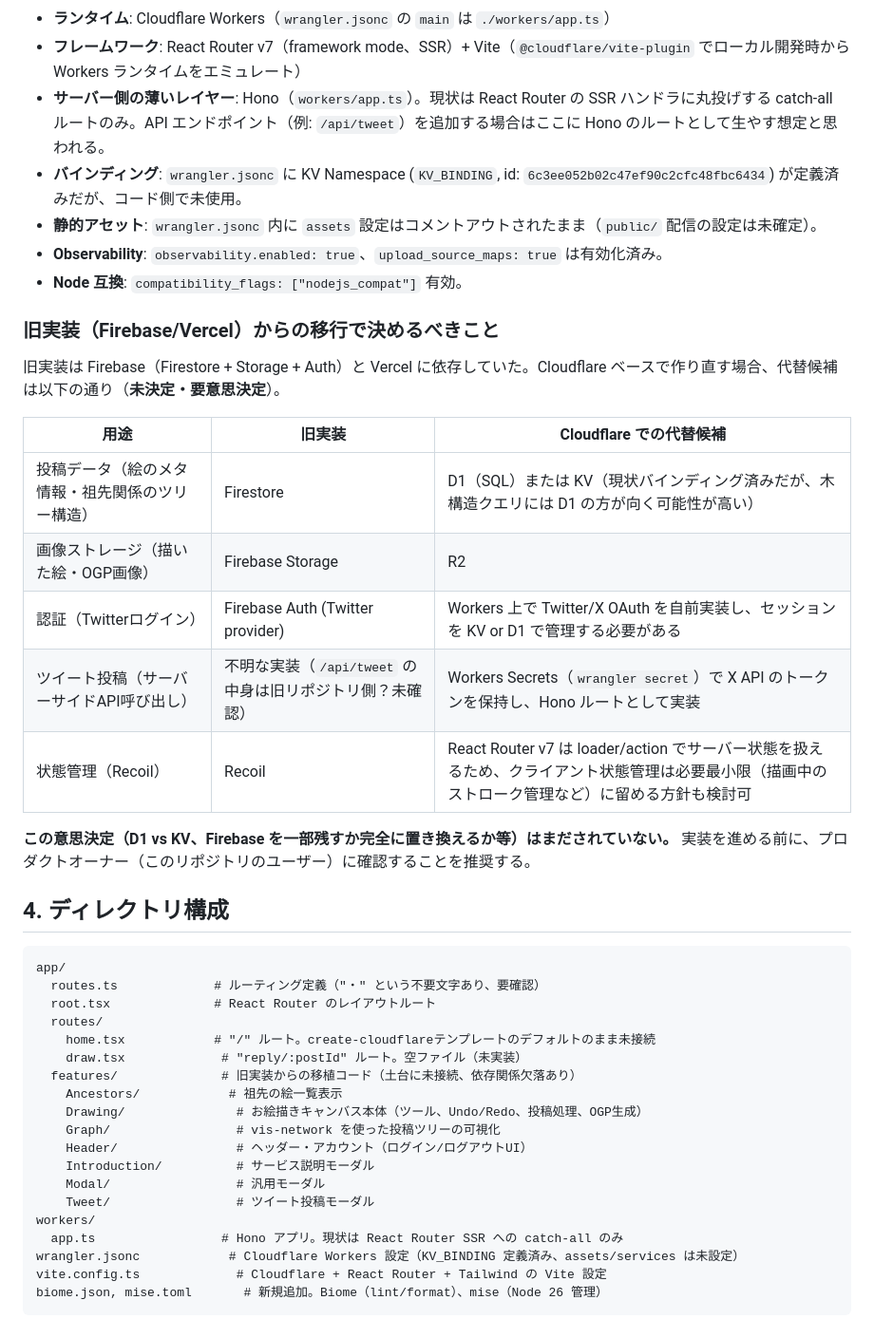
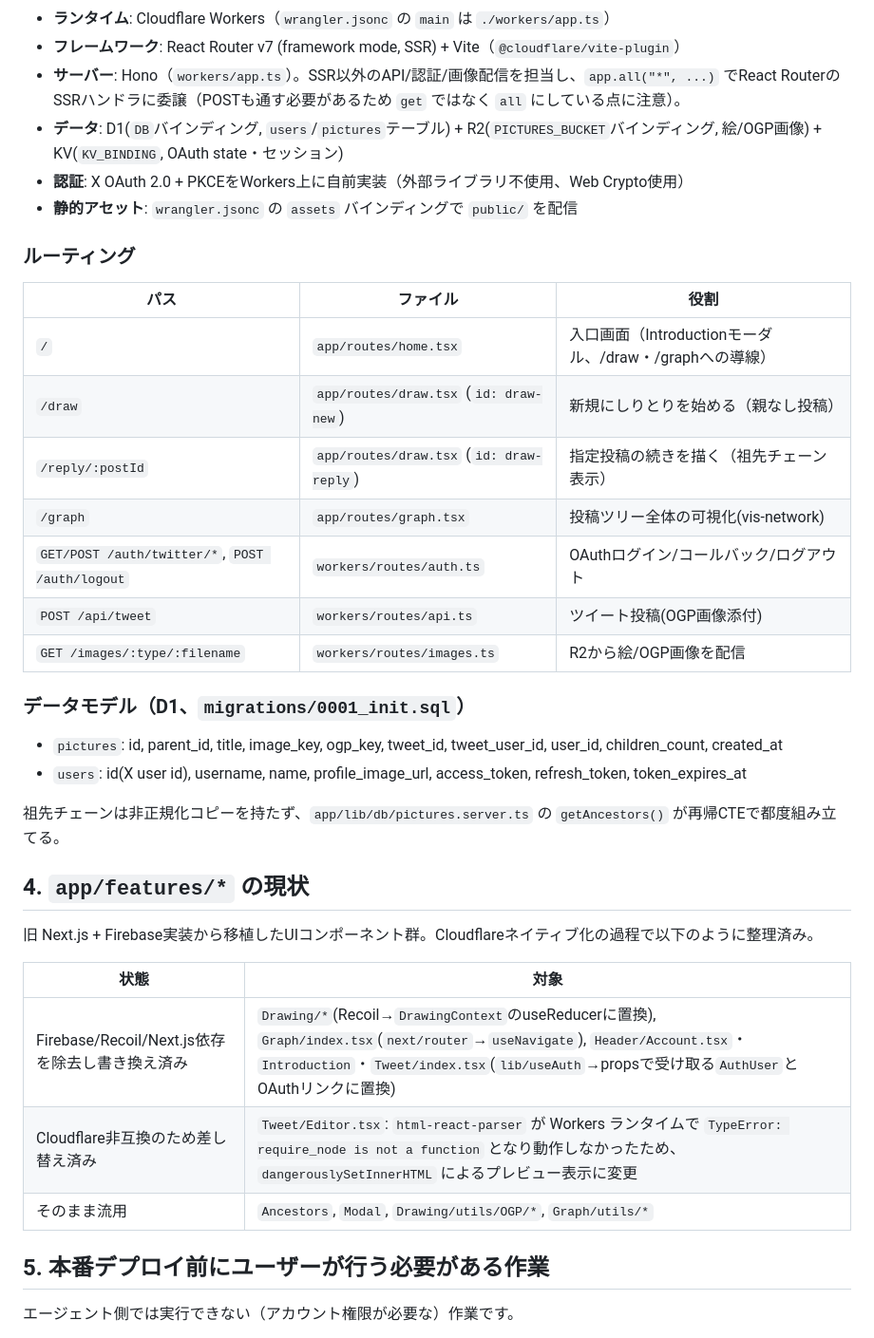
Before and after one commit to gutchom/siritorase, a Markdown page: docs/project-overview.md, the part around one of its changes. Shown at 95% size. GitHub-like rendering.

Commit message:
docs: プロジェクト概要をCloudflareネイティブ移行完了後の状態に更新
Phase 0〜5の実装内容、アーキテクチャ、本番デプロイ前にユーザー側で
必要な作業(wrangler login、D1/R2作成、X Developer Portal登録等)を反映。

````diff
--- a/docs/project-overview.md
+++ b/docs/project-overview.md
@@ -47,45 +24,41 @@
 
 - **ランタイム**: Cloudflare Workers（`wrangler.jsonc` の `main` は `./workers/app.ts`）
-- **フレームワーク**: React Router v7（framework mode、SSR）+ Vite（`@cloudflare/vite-plugin` でローカル開発時から Workers ランタイムをエミュレート）
-- **サーバー側の薄いレイヤー**: Hono（`workers/app.ts`）。現状は React Router の SSR ハンドラに丸投げする catch-all ルートのみ。API エンドポイント（例: `/api/tweet`）を追加する場合はここに Hono のルートとして生やす想定と思われる。
-- **バインディング**: `wrangler.jsonc` に KV Namespace (`KV_BINDING`, id: `6c3ee052b02c47ef90c2cfc48fbc6434`) が定義済みだが、コード側で未使用。
-- **静的アセット**: `wrangler.jsonc` 内に `assets` 設定はコメントアウトされたまま（`public/` 配信の設定は未確定）。
-- **Observability**: `observability.enabled: true`、`upload_source_maps: true` は有効化済み。
-- **Node 互換**: `compatibility_flags: ["nodejs_compat"]` 有効。
+- **フレームワーク**: React Router v7 (framework mode, SSR) + Vite（`@cloudflare/vite-plugin`）
+- **サーバー**: Hono（`workers/app.ts`）。SSR以外のAPI/認証/画像配信を担当し、`app.all("*", ...)` でReact RouterのSSRハンドラに委譲（POSTも通す必要があるため `get` ではなく `all` にしている点に注意）。
+- **データ**: D1(`DB`バインディング, `users`/`pictures`テーブル) + R2(`PICTURES_BUCKET`バインディング, 絵/OGP画像) + KV(`KV_BINDING`, OAuth state・セッション)
+- **認証**: X OAuth 2.0 + PKCEをWorkers上に自前実装（外部ライブラリ不使用、Web Crypto使用）
+- **静的アセット**: `wrangler.jsonc` の `assets` バインディングで `public/` を配信
 
-### 旧実装（Firebase/Vercel）からの移行で決めるべきこと
+### ルーティング
 
-旧実装は Firebase（Firestore + Storage + Auth）と Vercel に依存していた。Cloudflare ベースで作り直す場合、代替候補は以下の通り（**未決定・要意思決定**）。
+| パス | ファイル | 役割 |
+|---|---|---|
+| `/` | `app/routes/home.tsx` | 入口画面（Introductionモーダル、/draw・/graphへの導線） |
+| `/draw` | `app/routes/draw.tsx` (`id: draw-new`) | 新規にしりとりを始める（親なし投稿） |
+| `/reply/:postId` | `app/routes/draw.tsx` (`id: draw-reply`) | 指定投稿の続きを描く（祖先チェーン表示） |
+| `/graph` | `app/routes/graph.tsx` | 投稿ツリー全体の可視化(vis-network) |
+| `GET/POST /auth/twitter/*`, `POST /auth/logout` | `workers/routes/auth.ts` | OAuthログイン/コールバック/ログアウト |
+| `POST /api/tweet` | `workers/routes/api.ts` | ツイート投稿(OGP画像添付) |
+| `GET /images/:type/:filename` | `workers/routes/images.ts` | R2から絵/OGP画像を配信 |
 
-| 用途 | 旧実装 | Cloudflare での代替候補 |
-|---|---|---|
-| 投稿データ（絵のメタ情報・祖先関係のツリー構造） | Firestore | D1（SQL）または KV（現状バインディング済みだが、木構造クエリには D1 の方が向く可能性が高い） |
-| 画像ストレージ（描いた絵・OGP画像） | Firebase Storage | R2 |
-| 認証（Twitterログイン） | Firebase Auth (Twitter provider) | Workers 上で Twitter/X OAuth を自前実装し、セッションを KV or D1 で管理する必要がある |
-| ツイート投稿（サーバーサイドAPI呼び出し） | 不明な実装（`/api/tweet` の中身は旧リポジトリ側？未確認） | Workers Secrets（`wrangler secret`）で X API のトークンを保持し、Hono ルートとして実装 |
-| 状態管理（Recoil） | Recoil | React Router v7 は loader/action でサーバー状態を扱えるため、クライアント状態管理は必要最小限（描画中のストローク管理など）に留める方針も検討可 |
+### データモデル（D1、`migrations/0001_init.sql`）
 
-**この意思決定（D1 vs KV、Firebase を一部残すか完全に置き換えるか等）はまだされていない。** 実装を進める前に、プロダクトオーナー（このリポジトリのユーザー）に確認することを推奨する。
+- `pictures`: id, parent_id, title, image_key, ogp_key, tweet_id, tweet_user_id, user_id, children_count, created_at
+- `users`: id(X user id), username, name, profile_image_url, access_token, refresh_token, token_expires_at
 
-## 4. ディレクトリ構成
+祖先チェーンは非正規化コピーを持たず、`app/lib/db/pictures.server.ts` の `getAncestors()` が再帰CTEで都度組み立てる。
 
-```
-app/
-  routes.ts             # ルーティング定義（"・" という不要文字あり、要確認）
-  root.tsx              # React Router のレイアウトルート
-  routes/
-    home.tsx            # "/" ルート。create-cloudflareテンプレートのデフォルトのまま未接続
-    draw.tsx             # "reply/:postId" ルート。空ファイル（未実装）
-  features/              # 旧実装からの移植コード（土台に未接続、依存関係欠落あり）
-    Ancestors/            # 祖先の絵一覧表示
-    Drawing/               # お絵描きキャンバス本体（ツール、Undo/Redo、投稿処理、OGP生成）
-    Graph/                 # vis-network を使った投稿ツリーの可視化
-    Header/                # ヘッダー・アカウント（ログイン/ログアウトUI）
-    Introduction/          # サービス説明モーダル
-    Modal/                 # 汎用モーダル
-    Tweet/                 # ツイート投稿モーダル
-workers/
-  app.ts                 # Hono アプリ。現状は React Router SSR への catch-all のみ
-wrangler.jsonc            # Cloudflare Workers 設定（KV_BINDING 定義済み、assets/services は未設定）
-vite.config.ts             # Cloudflare + React Router + Tailwind の Vite 設定
-biome.json, mise.toml       # 新規追加。Biome（lint/format）、mise（Node 26 管理）
+## 4. `app/features/*` の現状
+
+旧 Next.js + Firebase実装から移植したUIコンポーネント群。Cloudflareネイティブ化の過程で以下のように整理済み。
+
+| 状態 | 対象 |
+|---|---|
+| Firebase/Recoil/Next.js依存を除去し書き換え済み | `Drawing/*`(Recoil→`DrawingContext`のuseReducerに置換), `Graph/index.tsx`(`next/router`→`useNavigate`), `Header/Account.tsx`・`Introduction`・`Tweet/index.tsx`(`lib/useAuth`→propsで受け取る`AuthUser`とOAuthリンクに置換) |
+| Cloudflare非互換のため差し替え済み | `Tweet/Editor.tsx`: `html-react-parser` が Workers ランタイムで `TypeError: require_node is not a function` となり動作しなかったため、`dangerouslySetInnerHTML` によるプレビュー表示に変更 |
+| そのまま流用 | `Ancestors`, `Modal`, `Drawing/utils/OGP/*`, `Graph/utils/*` |
+
+## 5. 本番デプロイ前にユーザーが行う必要がある作業
+
+エージェント側では実行できない（アカウント権限が必要な）作業です。
+
````
Also changed, not shown: other parts of docs/project-overview.md (+36 -57 lines).
